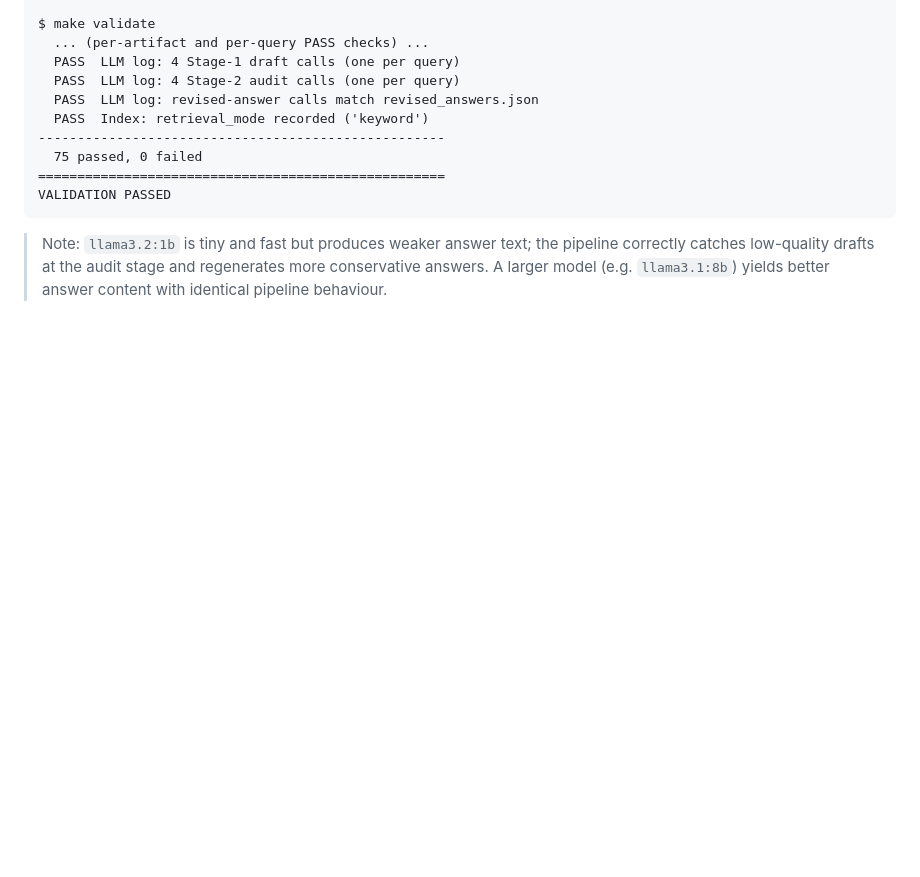
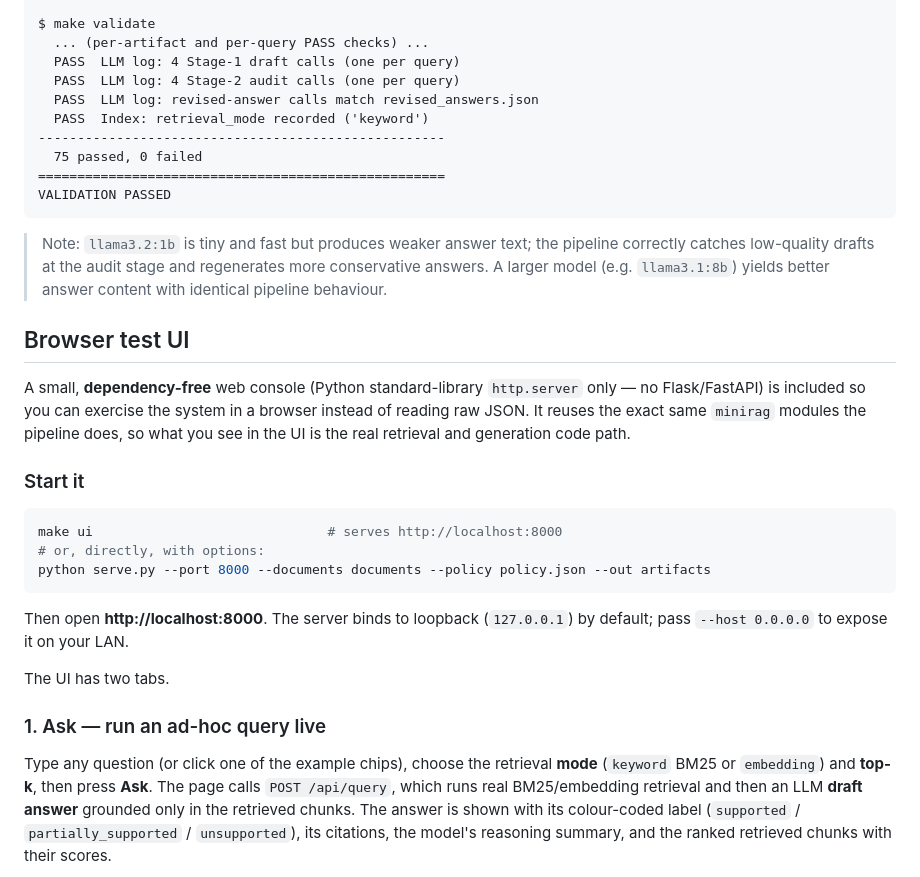
Before and after one commit to pravnviji/replayable-mini-rag, a Markdown page: README.md, the part around one of its changes. GitHub-like rendering; blank space fills up the shorter version.

````diff
--- a/README.md
+++ b/README.md
@@ -194,3 +195,34 @@ VALIDATION PASSED
 > regenerates more conservative answers. A larger model (e.g. `llama3.1:8b`)
 > yields better answer content with identical pipeline behaviour.
 
+## Browser test UI
+
+A small, **dependency-free** web console (Python standard-library `http.server`
+only — no Flask/FastAPI) is included so you can exercise the system in a browser
+instead of reading raw JSON. It reuses the exact same `minirag` modules the
+pipeline does, so what you see in the UI is the real retrieval and generation
+code path.
+
+### Start it
+
+```bash
+make ui                              # serves http://localhost:8000
+# or, directly, with options:
+python serve.py --port 8000 --documents documents --policy policy.json --out artifacts
+```
+
+Then open **http://localhost:8000**. The server binds to loopback
+(`127.0.0.1`) by default; pass `--host 0.0.0.0` to expose it on your LAN.
+
+The UI has two tabs.
+
+### 1. Ask — run an ad-hoc query live
+
+Type any question (or click one of the example chips), choose the retrieval
+**mode** (`keyword` BM25 or `embedding`) and **top-k**, then press **Ask**. The
+page calls `POST /api/query`, which runs real BM25/embedding retrieval and then
+an LLM **draft answer** grounded only in the retrieved chunks. The answer is
+shown with its colour-coded label (`supported` / `partially_supported` /
+`unsupported`), its citations, the model's reasoning summary, and the ranked
+retrieved chunks with their scores.
+
````
Also changed, not shown: other parts of README.md (+56 -0 lines), output-sceenshot/ui_artifacts.png (added), output-sceenshot/ui_ask_hipaa.png (added), output-sceenshot/ui_ask_retention.png (added), output-sceenshot/ui_retrieval_chunks.png (added).
